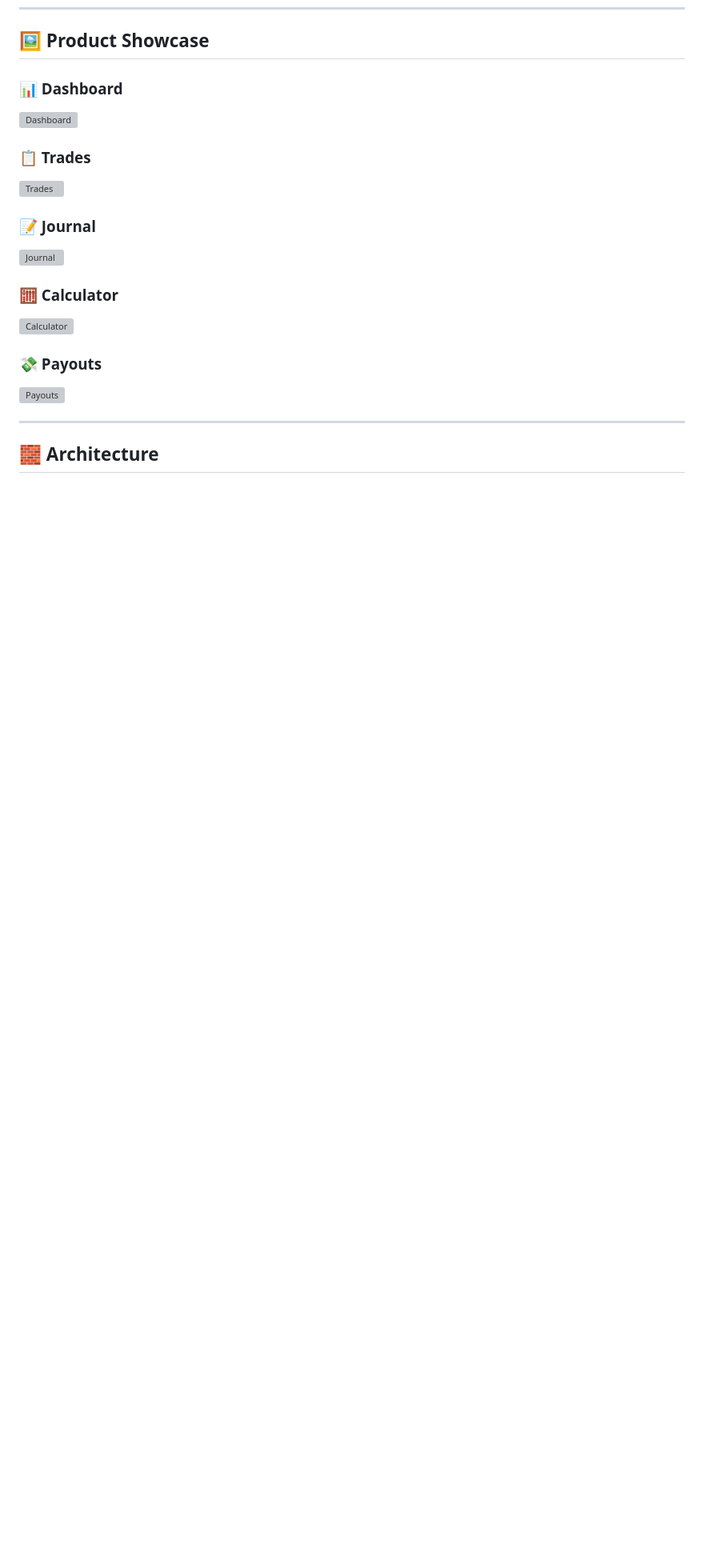
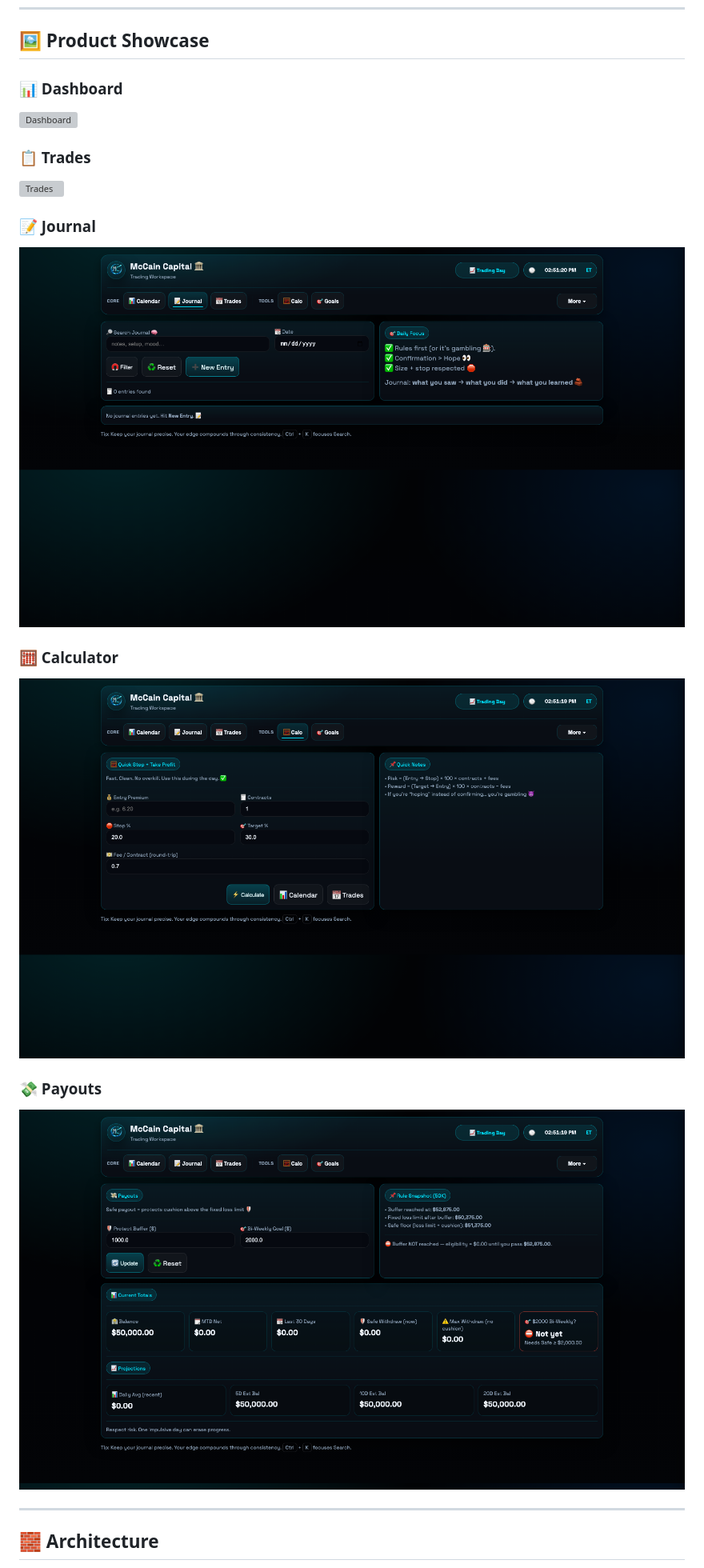
Before and after one commit to fitzcapital/mccain-capital-repo, a Markdown page: README.md, the part around one of its changes. Shown at 80% size. GitHub-like rendering; pictures changed too: docs/images/calculator.png, docs/images/journal.png, docs/images/payout.png; blank space fills up the shorter version; grey boxes are pictures that could not be loaded.

Commit message:
Update README screenshots and fix GitHub image paths

```diff
--- a/README.md
+++ b/README.md
@@ -33,12 +33,12 @@
 
 ### 📝 Journal
-![Journal](uploads/journal.png)
+![Journal](docs/images/journal.png)
 
 ### 🧮 Calculator
-![Calculator](uploads/calculator.png)
+![Calculator](docs/images/calculator.png)
 
 ### 💸 Payouts
-![Payouts](uploads/payout.png)
+![Payouts](docs/images/payout.png)
 
 ---
 
```
Also changed, not shown: other parts of README.md (+2 -2 lines), 2 other files.
